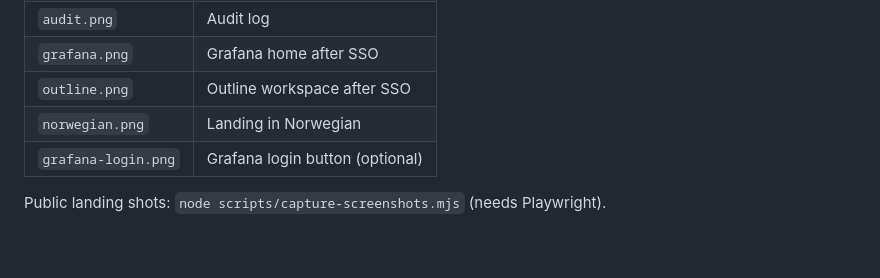
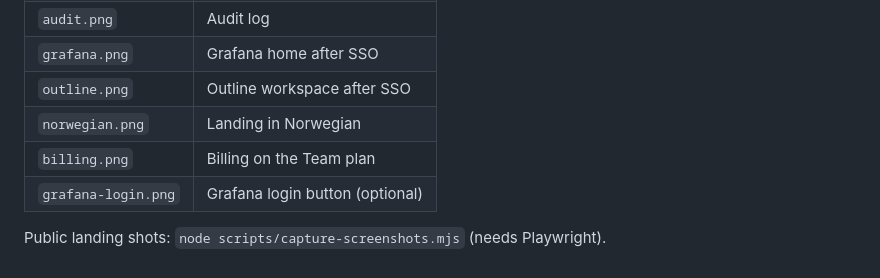
Before and after one commit to Henvag/tenant-access-dashboard, a Markdown page: docs/screenshots/README.md, the part around the change. GitHub-like rendering.

```diff
--- a/docs/screenshots/README.md
+++ b/docs/screenshots/README.md
@@ -12,6 +12,7 @@ Referenced from the root `README.md`.
 | `grafana.png` | Grafana home after SSO |
 | `outline.png` | Outline workspace after SSO |
 | `norwegian.png` | Landing in Norwegian |
+| `billing.png` | Billing on the Team plan |
 | `grafana-login.png` | Grafana login button (optional) |
 
 Public landing shots: `node scripts/capture-screenshots.mjs` (needs Playwright).
```
Also changed, not shown: README.md (+5 -0 lines), docs/screenshots/billing.png (added).
